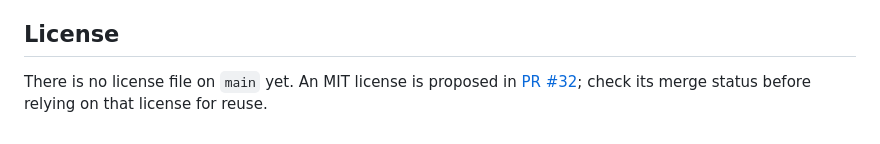
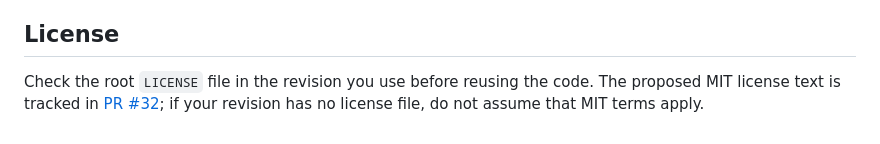
Before and after one commit to safal207/Liminal-Rail-Metro, a Markdown page: README.md, the part around the change. Drawn GitHub-style.

Commit message:
Keep license guidance accurate across merge order

```diff
--- a/README.md
+++ b/README.md
@@ -605,6 +605,7 @@ Contributions should preserve the narrow claim ceiling: make each boundary indep
 
 ## License
 
-There is no license file on `main` yet. An MIT license is proposed in
-[PR #32](https://github.com/safal207/Liminal-Rail-Metro/pull/32); check its
-merge status before relying on that license for reuse.
+Check the root `LICENSE` file in the revision you use before reusing the code.
+The proposed MIT license text is tracked in
+[PR #32](https://github.com/safal207/Liminal-Rail-Metro/pull/32); if your
+revision has no license file, do not assume that MIT terms apply.
```
Also changed, not shown: CONTRIBUTING.md (+4 -3 lines).
